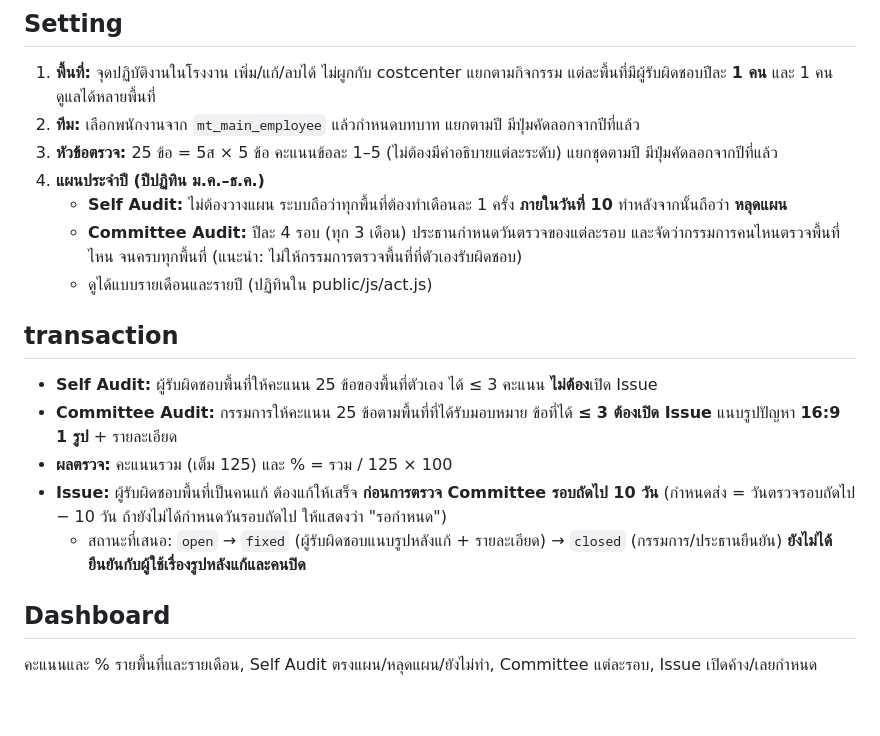
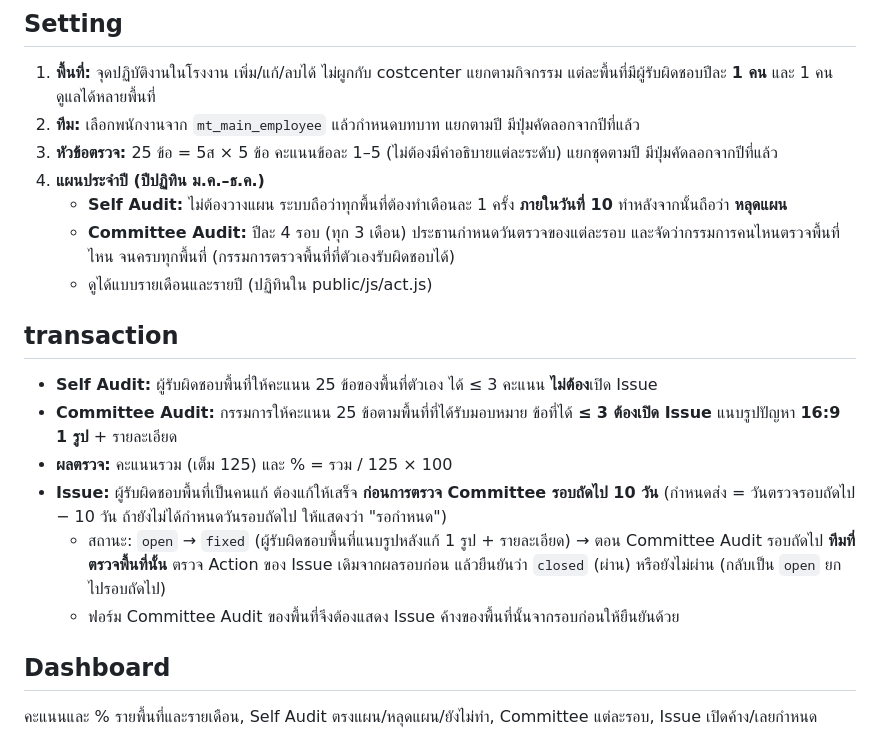
Before and after one commit to tsat4/TSAT4-SMF, a Markdown page: docs/specs/act-5s.md, the part around the change. GitHub-like rendering; blank space fills up the shorter version.

Commit message:
Record how Issues are closed and that auditors may check their own areas.
Co-Authored-By: Claude Opus 5.5 <noreply@anthropic.com>

```diff
--- a/docs/specs/act-5s.md
+++ b/docs/specs/act-5s.md
@@ -23,7 +23,7 @@
 3. **หัวข้อตรวจ:** 25 ข้อ = 5ส × 5 ข้อ คะแนนข้อละ 1–5 (ไม่ต้องมีคำอธิบายแต่ละระดับ) แยกชุดตามปี มีปุ่มคัดลอกจากปีที่แล้ว
 4. **แผนประจำปี (ปีปฏิทิน ม.ค.–ธ.ค.)**
    - **Self Audit:** ไม่ต้องวางแผน ระบบถือว่าทุกพื้นที่ต้องทำเดือนละ 1 ครั้ง **ภายในวันที่ 10** ทำหลังจากนั้นถือว่า **หลุดแผน**
-   - **Committee Audit:** ปีละ 4 รอบ (ทุก 3 เดือน) ประธานกำหนดวันตรวจของแต่ละรอบ และจัดว่ากรรมการคนไหนตรวจพื้นที่ไหน จนครบทุกพื้นที่ (แนะนำ: ไม่ให้กรรมการตรวจพื้นที่ที่ตัวเองรับผิดชอบ)
+   - **Committee Audit:** ปีละ 4 รอบ (ทุก 3 เดือน) ประธานกำหนดวันตรวจของแต่ละรอบ และจัดว่ากรรมการคนไหนตรวจพื้นที่ไหน จนครบทุกพื้นที่ (กรรมการตรวจพื้นที่ที่ตัวเองรับผิดชอบได้)
    - ดูได้แบบรายเดือนและรายปี (ปฏิทินใน public/js/act.js)
 
 ## transaction
@@ -32,7 +32,8 @@
 - **Committee Audit:** กรรมการให้คะแนน 25 ข้อตามพื้นที่ที่ได้รับมอบหมาย ข้อที่ได้ **≤ 3 ต้องเปิด Issue** แนบรูปปัญหา **16:9 1 รูป** + รายละเอียด
 - **ผลตรวจ:** คะแนนรวม (เต็ม 125) และ % = รวม / 125 × 100
 - **Issue:** ผู้รับผิดชอบพื้นที่เป็นคนแก้ ต้องแก้ให้เสร็จ **ก่อนการตรวจ Committee รอบถัดไป 10 วัน** (กำหนดส่ง = วันตรวจรอบถัดไป − 10 วัน ถ้ายังไม่ได้กำหนดวันรอบถัดไป ให้แสดงว่า "รอกำหนด")
-  - สถานะที่เสนอ: `open` → `fixed` (ผู้รับผิดชอบแนบรูปหลังแก้ + รายละเอียด) → `closed` (กรรมการ/ประธานยืนยัน) **ยังไม่ได้ยืนยันกับผู้ใช้เรื่องรูปหลังแก้และคนปิด**
+  - สถานะ: `open` → `fixed` (ผู้รับผิดชอบพื้นที่แนบรูปหลังแก้ 1 รูป + รายละเอียด) → ตอน Committee Audit รอบถัดไป **ทีมที่ตรวจพื้นที่นั้น** ตรวจ Action ของ Issue เดิมจากผลรอบก่อน แล้วยืนยันว่า `closed` (ผ่าน) หรือยังไม่ผ่าน (กลับเป็น `open` ยกไปรอบถัดไป)
+  - ฟอร์ม Committee Audit ของพื้นที่จึงต้องแสดง Issue ค้างของพื้นที่นั้นจากรอบก่อนให้ยืนยันด้วย
 
 ## Dashboard
 
```
